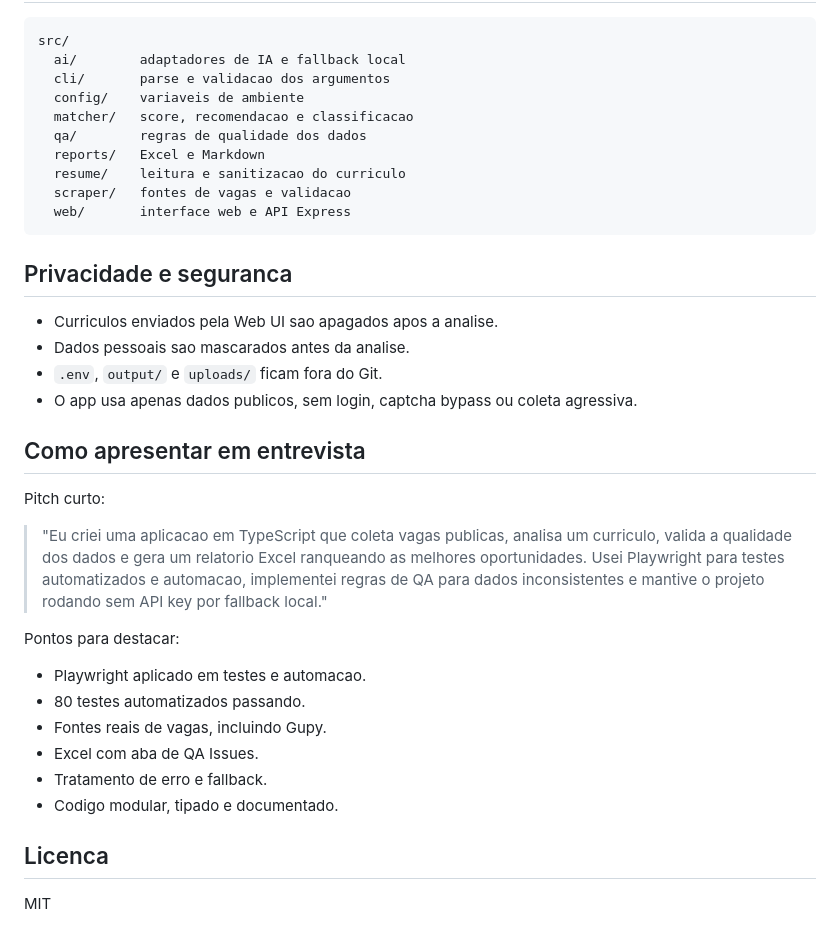
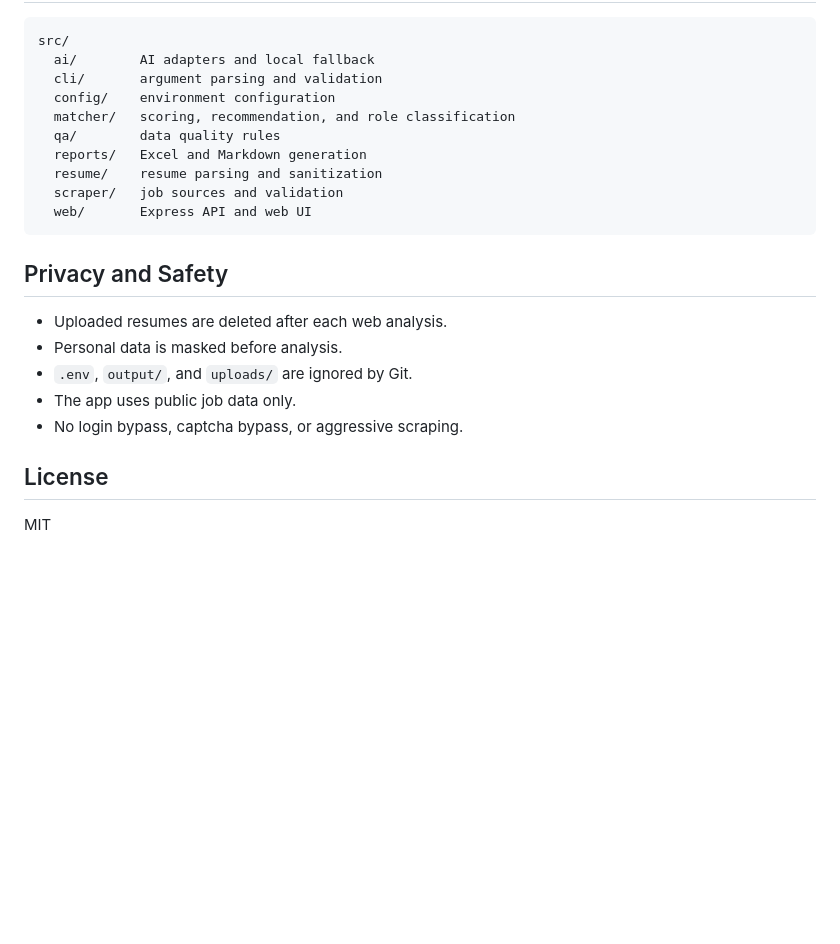
Before and after one commit to JoaovSilva2005/ai-tech-job-matcher, a Markdown page: README.md, the part around one of its changes. Drawn GitHub-style; blank space fills up the shorter version.

````diff
--- a/README.md
+++ b/README.md
@@ -146,39 +146,25 @@ O app roda sem `.env`. Para configurar fontes ou IA, copie `.env.example` para `
 
 ```text
 src/
-  ai/        adaptadores de IA e fallback local
-  cli/       parse e validacao dos argumentos
-  config/    variaveis de ambiente
-  matcher/   score, recomendacao e classificacao
-  qa/        regras de qualidade dos dados
-  reports/   Excel e Markdown
-  resume/    leitura e sanitizacao do curriculo
-  scraper/   fontes de vagas e validacao
-  web/       interface web e API Express
+  ai/        AI adapters and local fallback
+  cli/       argument parsing and validation
+  config/    environment configuration
+  matcher/   scoring, recommendation, and role classification
+  qa/        data quality rules
+  reports/   Excel and Markdown generation
+  resume/    resume parsing and sanitization
+  scraper/   job sources and validation
+  web/       Express API and web UI
 ```
 
-## Privacidade e seguranca
+## Privacy and Safety
 
-- Curriculos enviados pela Web UI sao apagados apos a analise.
-- Dados pessoais sao mascarados antes da analise.
-- `.env`, `output/` e `uploads/` ficam fora do Git.
-- O app usa apenas dados publicos, sem login, captcha bypass ou coleta agressiva.
+- Uploaded resumes are deleted after each web analysis.
+- Personal data is masked before analysis.
+- `.env`, `output/`, and `uploads/` are ignored by Git.
+- The app uses public job data only.
+- No login bypass, captcha bypass, or aggressive scraping.
 
-## Como apresentar em entrevista
-
-Pitch curto:
-
-> "Eu criei uma aplicacao em TypeScript que coleta vagas publicas, analisa um curriculo, valida a qualidade dos dados e gera um relatorio Excel ranqueando as melhores oportunidades. Usei Playwright para testes automatizados e automacao, implementei regras de QA para dados inconsistentes e mantive o projeto rodando sem API key por fallback local."
-
-Pontos para destacar:
-
-- Playwright aplicado em testes e automacao.
-- 80 testes automatizados passando.
-- Fontes reais de vagas, incluindo Gupy.
-- Excel com aba de QA Issues.
-- Tratamento de erro e fallback.
-- Codigo modular, tipado e documentado.
-
-## Licenca
+## License
 
 MIT
````
Also changed, not shown: other parts of README.md (+59 -59 lines).
